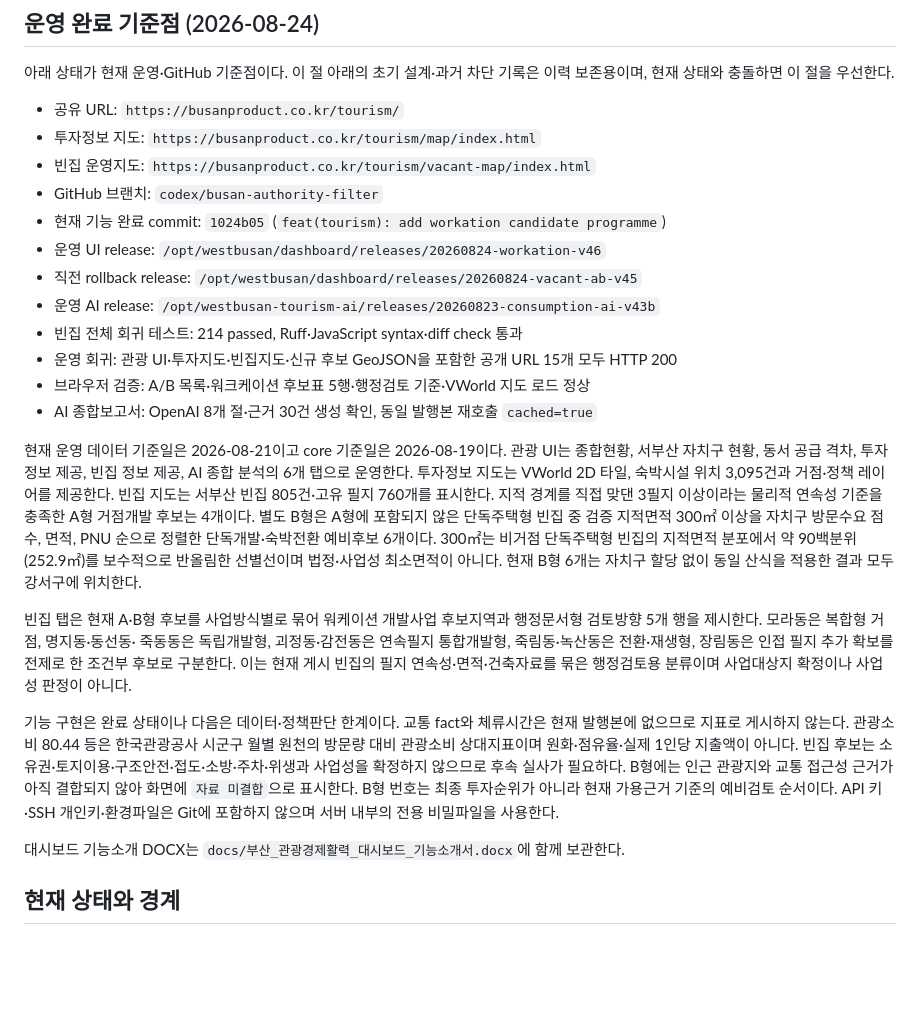
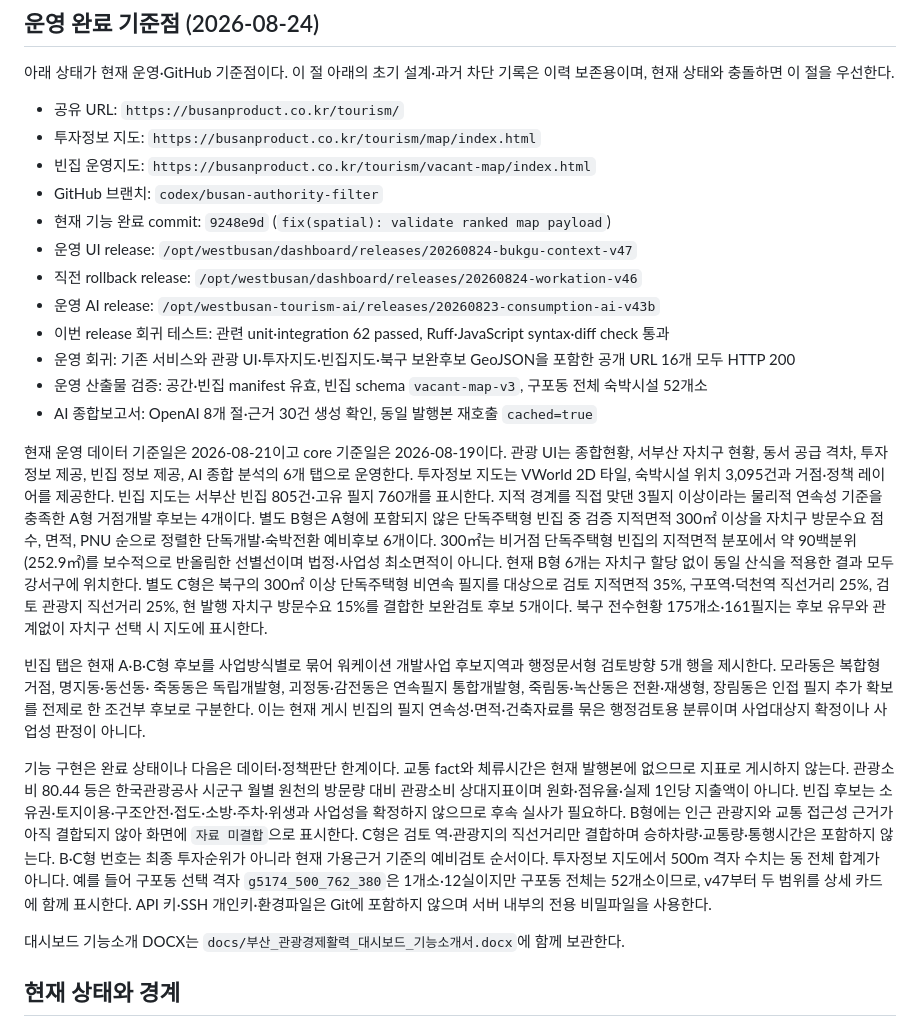
Before and after one commit to doors1118-sketch/WESTBUSAN-tourism-policy, a Markdown page: docs/CODEX_CLOUD_HANDOFF.md, the part around the change. Drawn GitHub-style; blank space fills up the shorter version.

Commit message:
docs(tourism): record North context v47 release

```diff
--- a/docs/CODEX_CLOUD_HANDOFF.md
+++ b/docs/CODEX_CLOUD_HANDOFF.md
@@ -9,13 +9,13 @@
 - 투자정보 지도: `https://busanproduct.co.kr/tourism/map/index.html`
 - 빈집 운영지도: `https://busanproduct.co.kr/tourism/vacant-map/index.html`
 - GitHub 브랜치: `codex/busan-authority-filter`
-- 현재 기능 완료 commit: `1024b05` (`feat(tourism): add workation candidate programme`)
-- 운영 UI release: `/opt/westbusan/dashboard/releases/20260824-workation-v46`
-- 직전 rollback release: `/opt/westbusan/dashboard/releases/20260824-vacant-ab-v45`
+- 현재 기능 완료 commit: `9248e9d` (`fix(spatial): validate ranked map payload`)
+- 운영 UI release: `/opt/westbusan/dashboard/releases/20260824-bukgu-context-v47`
+- 직전 rollback release: `/opt/westbusan/dashboard/releases/20260824-workation-v46`
 - 운영 AI release: `/opt/westbusan-tourism-ai/releases/20260823-consumption-ai-v43b`
-- 빈집 전체 회귀 테스트: 214 passed, Ruff·JavaScript syntax·diff check 통과
-- 운영 회귀: 관광 UI·투자지도·빈집지도·신규 후보 GeoJSON을 포함한 공개 URL 15개 모두 HTTP 200
-- 브라우저 검증: A/B 목록·워크케이션 후보표 5행·행정검토 기준·VWorld 지도 로드 정상
+- 이번 release 회귀 테스트: 관련 unit·integration 62 passed, Ruff·JavaScript syntax·diff check 통과
+- 운영 회귀: 기존 서비스와 관광 UI·투자지도·빈집지도·북구 보완후보 GeoJSON을 포함한 공개 URL 16개 모두 HTTP 200
+- 운영 산출물 검증: 공간·빈집 manifest 유효, 빈집 schema `vacant-map-v3`, 구포동 전체 숙박시설 52개소
 - AI 종합보고서: OpenAI 8개 절·근거 30건 생성 확인, 동일 발행본 재호출 `cached=true`
 
 현재 운영 데이터 기준일은 2026-08-21이고 core 기준일은 2026-08-19이다. 관광
@@ -28,9 +28,13 @@ UI는 종합현황, 서부산 자치구 현황, 동서 공급 격차, 투자정
 점수, 면적, PNU 순으로 정렬한 단독개발·숙박전환 예비후보 6개이다. 300㎡는
 비거점 단독주택형 빈집의 지적면적 분포에서 약 90백분위(252.9㎡)를 보수적으로
 반올림한 선별선이며 법정·사업성 최소면적이 아니다. 현재 B형 6개는 자치구
-할당 없이 동일 산식을 적용한 결과 모두 강서구에 위치한다.
+할당 없이 동일 산식을 적용한 결과 모두 강서구에 위치한다. 별도 C형은 북구의
+300㎡ 이상 단독주택형 비연속 필지를 대상으로 검토 지적면적 35%, 구포역·덕천역
+직선거리 25%, 검토 관광지 직선거리 25%, 현 발행 자치구 방문수요 15%를 결합한
+보완검토 후보 5개이다. 북구 전수현황 175개소·161필지는 후보 유무와 관계없이
+자치구 선택 시 지도에 표시한다.
 
-빈집 탭은 현재 A·B형 후보를 사업방식별로 묶어 워케이션 개발사업 후보지역과
+빈집 탭은 현재 A·B·C형 후보를 사업방식별로 묶어 워케이션 개발사업 후보지역과
 행정문서형 검토방향 5개 행을 제시한다. 모라동은 복합형 거점, 명지동·동선동·
 죽동동은 독립개발형, 괴정동·감전동은 연속필지 통합개발형, 죽림동·녹산동은
 전환·재생형, 장림동은 인접 필지 추가 확보를 전제로 한 조건부 후보로 구분한다.
@@ -42,8 +46,12 @@ UI는 종합현황, 서부산 자치구 현황, 동서 공급 격차, 투자정
 시군구 월별 원천의 방문량 대비 관광소비 상대지표이며 원화·점유율·실제 1인당
 지출액이 아니다. 빈집 후보는 소유권·토지이용·구조안전·접도·소방·주차·위생과
 사업성을 확정하지 않으므로 후속 실사가 필요하다. B형에는 인근 관광지와 교통
-접근성 근거가 아직 결합되지 않아 화면에 `자료 미결합`으로 표시한다. B형 번호는
-최종 투자순위가 아니라 현재 가용근거 기준의 예비검토 순서이다. API 키·SSH 개인키·환경파일은
+접근성 근거가 아직 결합되지 않아 화면에 `자료 미결합`으로 표시한다. C형은 검토
+역·관광지의 직선거리만 결합하며 승하차량·교통량·통행시간은 포함하지 않는다.
+B·C형 번호는 최종 투자순위가 아니라 현재 가용근거 기준의 예비검토 순서이다.
+투자정보 지도에서 500m 격자 수치는 동 전체 합계가 아니다. 예를 들어 구포동 선택
+격자 `g5174_500_762_380`은 1개소·12실이지만 구포동 전체는 52개소이므로, v47부터
+두 범위를 상세 카드에 함께 표시한다. API 키·SSH 개인키·환경파일은
 Git에 포함하지 않으며 서버 내부의 전용 비밀파일을 사용한다.
 
 대시보드 기능소개 DOCX는
```
